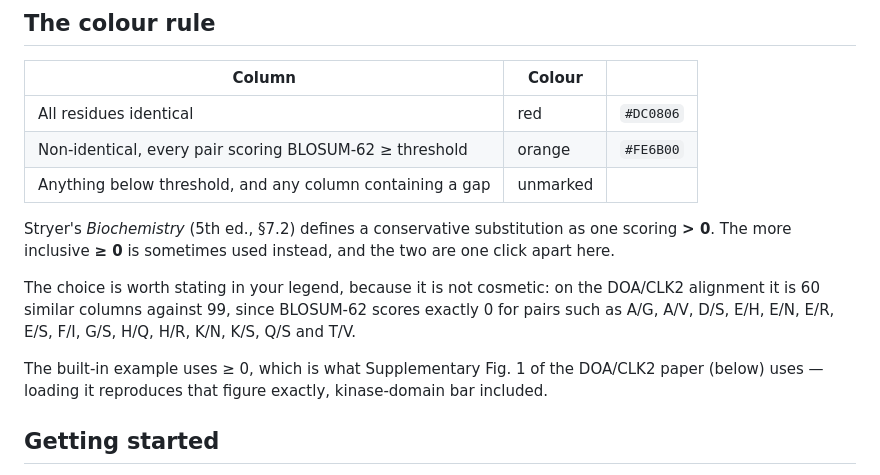
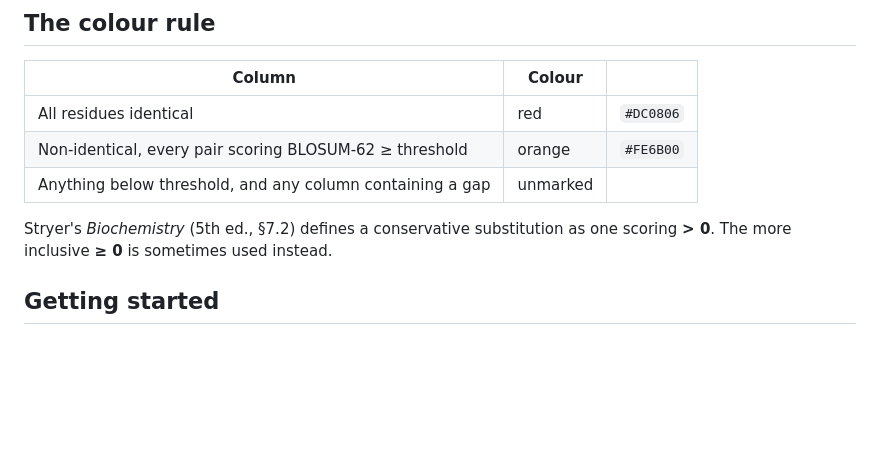
Before and after one commit to dxm958/blosum62-painter, a Markdown page: README.md, the part around the change. GitHub-like rendering; blank space fills up the shorter version.

Commit message:
Trim the threshold note to the definition

```diff
--- a/README.md
+++ b/README.md
@@ -21,15 +21,7 @@ Your sequences never leave your machine.
 | Anything below threshold, and any column containing a gap | unmarked | |
 
 Stryer's *Biochemistry* (5th ed., §7.2) defines a conservative substitution as one scoring
-**> 0**. The more inclusive **≥ 0** is sometimes used instead, and the two are one click
-apart here.
-
-The choice is worth stating in your legend, because it is not cosmetic: on the DOA/CLK2
-alignment it is 60 similar columns against 99, since BLOSUM-62 scores exactly 0 for pairs
-such as A/G, A/V, D/S, E/H, E/N, E/R, E/S, F/I, G/S, H/Q, H/R, K/N, K/S, Q/S and T/V.
-
-The built-in example uses ≥ 0, which is what Supplementary Fig. 1 of the DOA/CLK2 paper
-(below) uses — loading it reproduces that figure exactly, kinase-domain bar included.
+**> 0**. The more inclusive **≥ 0** is sometimes used instead.
 
 ## Getting started
 
```
